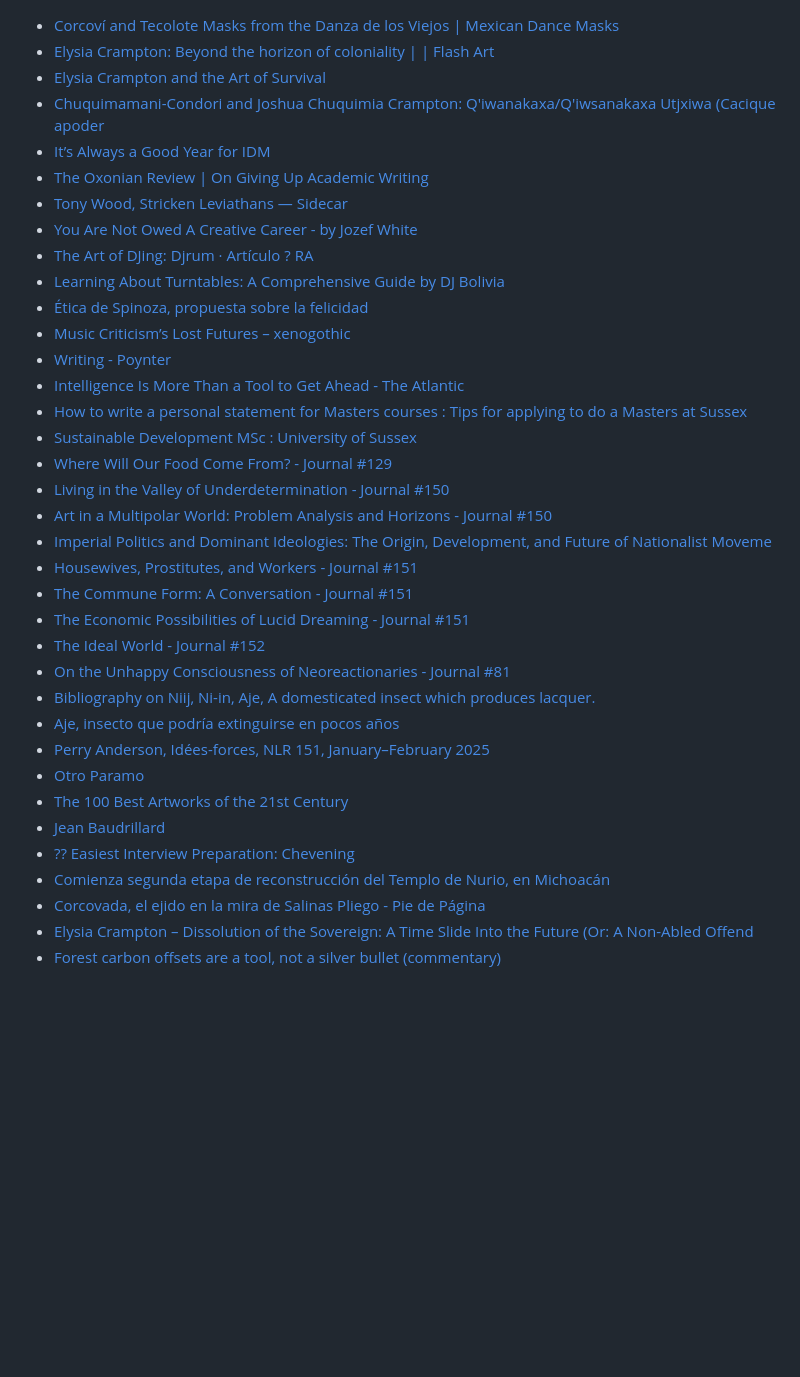
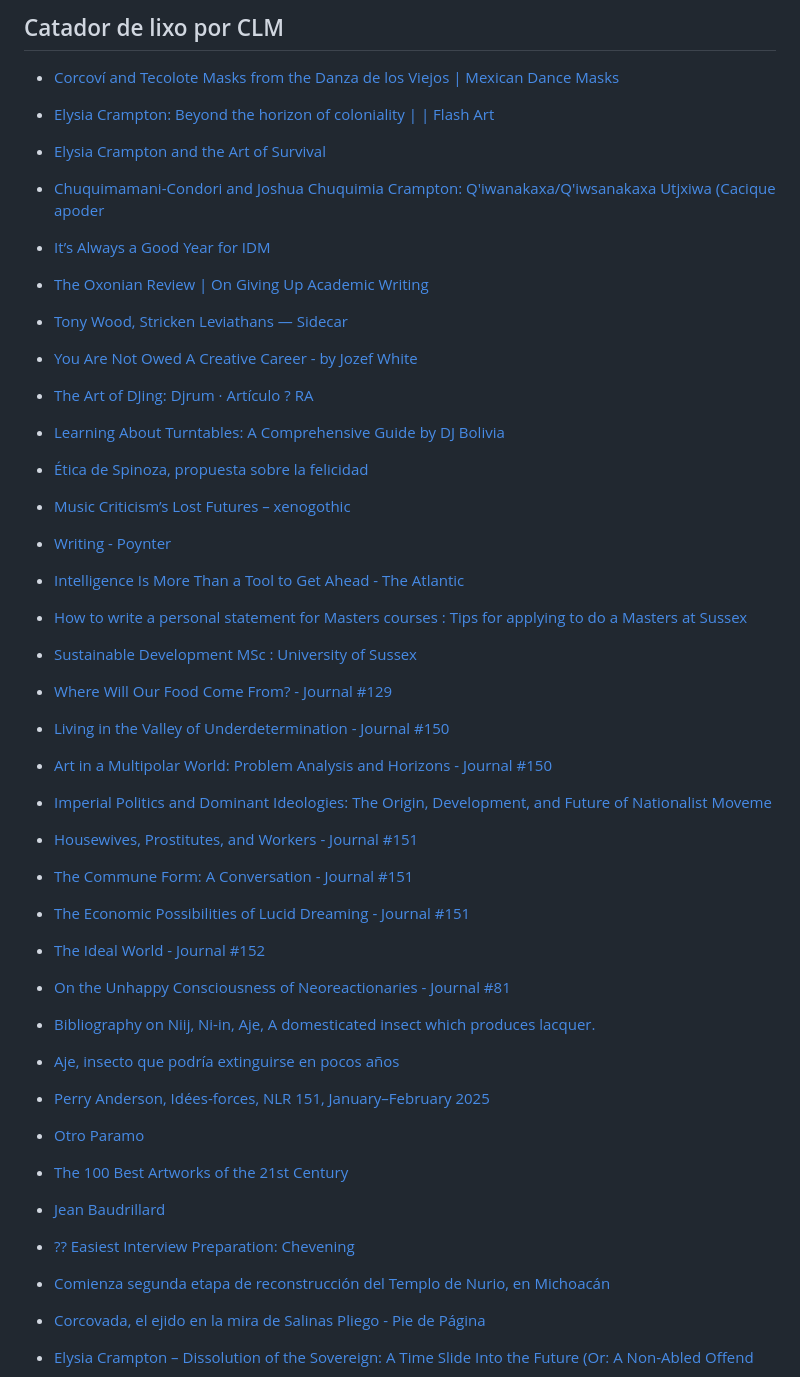
Before and after one commit to carloslucmat/bookmarks, a Markdown page: articles.md, the part around the change. GitHub-like rendering; blank space fills up the shorter version.

```diff
--- a/articles.md
+++ b/articles.md
@@ -1,35 +1,68 @@
+## Catador de lixo por CLM
 - [Corcoví and Tecolote Masks from the Danza de los Viejos | Mexican Dance Masks](https://mexicandancemasks.com/?p=10968)
+
 - [Elysia Crampton: Beyond the horizon of coloniality | | Flash Art](https://flash---art.com/article/elysia-crampton-beyond-the-horizon-of-coloniality/)
+
 - [Elysia Crampton and the Art of Survival](https://www.vice.com/en/article/elysia-crampton-interview-demon-city/)
+
 - [Chuquimamani-Condori and Joshua Chuquimia Crampton: Q'iwanakaxa/Q'iwsanakaxa Utjxiwa (Cacique apoder](https://www.momaps1.org/en/programs/183-chuquimamani-condori-and-joshua-chuquimia-crampton)
+
 - [It’s Always a Good Year for IDM](https://tabularasarecords.substack.com/p/its-always-a-good-year-for-idm)
+
 - [The Oxonian Review | On Giving Up Academic Writing](https://oxonianreview.com/articles/on-giving-up-academic-writing)
+
 - [Tony Wood, Stricken Leviathans — Sidecar](https://newleftreview.org/sidecar/posts/stricken-leviathans)
+
 - [You Are Not Owed A Creative Career - by Jozef White](https://tabularasarecords.substack.com/p/you-are-not-owed-a-creative-career)
+
 - [The Art of DJing: Djrum · Artículo ? RA](https://es.ra.co/features/4403)
+
 - [Learning About Turntables: A Comprehensive Guide by DJ Bolivia](https://www.djbolivia.ca/turntables.html)
+
 - [Ética de Spinoza, propuesta sobre la felicidad](https://filco.es/etica-de-spinoza/)
+
 - [Music Criticism’s Lost Futures – xenogothic](https://xenogothic.com/2025/04/04/music-criticisms-lost-futures/)
+
 - [Writing - Poynter](https://www.poynter.org/courses/journalism-fundamentals-craft-values/lessons/essential-skills/topic/writing/)
+
 - [Intelligence Is More Than a Tool to Get Ahead - The Atlantic](https://www.theatlantic.com/family/archive/2023/03/intelligence-well-being-life-satisfaction-happiness/673476/)
+
 - [How to write a personal statement for Masters courses : Tips for applying to do a Masters at Sussex ](https://www.sussex.ac.uk/study/masters/apply/tips-for-masters/personal-statement)
+
 - [Sustainable Development MSc : University of Sussex](https://www.sussex.ac.uk/study/masters/courses/sustainable-development-msc)
+
 - [Where Will Our Food Come From? - Journal #129](https://www.e-flux.com/journal/129/484781/where-will-our-food-come-from/)
+
 - [Living in the Valley of Underdetermination - Journal #150](https://www.e-flux.com/journal/150/644343/living-in-the-valley-of-underdetermination/)
+
 - [Art in a Multipolar World: Problem Analysis and Horizons - Journal #150](https://www.e-flux.com/journal/150/645603/art-in-a-multipolar-world-problem-analysis-and-horizons/)
+
 - [Imperial Politics and Dominant Ideologies: The Origin, Development, and Future of Nationalist Moveme](https://www.e-flux.com/journal/150/645114/imperial-politics-and-dominant-ideologies-the-origin-development-and-future-of-nationalist-movements/)
+
 - [Housewives, Prostitutes, and Workers - Journal #151](https://www.e-flux.com/journal/151/652314/housewives-prostitutes-and-workers/)
+
 - [The Commune Form: A Conversation - Journal #151](https://www.e-flux.com/journal/151/651825/the-commune-form-a-conversation/)
+
 - [The Economic Possibilities of Lucid Dreaming - Journal #151](https://www.e-flux.com/journal/151/652100/the-economic-possibilities-of-lucid-dreaming/)
+
 - [The Ideal World - Journal #152](https://www.e-flux.com/journal/152/657538/the-ideal-world/)
+
 - [On the Unhappy Consciousness of Neoreactionaries - Journal #81](https://www.e-flux.com/journal/81/125815/on-the-unhappy-consciousness-of-neoreactionaries/)
+
 - [Bibliography on Niij, Ni-in, Aje, A domesticated insect which produces lacquer.](https://www.maya-art-books.org/Mayan-domesticated-animals-insects-Mexico-Guatemala/niij-Llaveia-axin-scale-insect-Achi-Mayan-bibliography-handicrafts-Rabinal-lacquer.html)
+
 - [Aje, insecto que podría extinguirse en pocos años](https://archivo.quadratin.com.mx/sucesos/Aje-insecto-que-podria-extinguirse-en-pocos-anos/)
+
 - [Perry Anderson, Idées-forces, NLR 151, January–February 2025](https://newleftreview.org/issues/ii151/articles/perry-anderson-idees-forces)
+
 - [Otro Paramo](https://www.otroparamo.com/web/articulo.php?ed=3&ar=490)
+
 - [The 100 Best Artworks of the 21st Century](https://www.artnews.com/list/art-news/news/100-best-artworks-21st-century-1234734225/)
+
 - [Jean Baudrillard](https://www.versobooks.com/blogs/authors/baudrillard-jean)
+
 - [?? Easiest Interview Preparation: Chevening](https://sirat.substack.com/p/easiest-interview-preparation-chevening-dba?utm_medium=web)
+
 - [Comienza segunda etapa de reconstrucción del Templo de Nurio, en Michoacán](https://www.inah.gob.mx/boletines/comienza-segunda-etapa-de-reconstruccion-del-templo-de-nurio-en-michoacan)
 - [Corcovada, el ejido en la mira de Salinas Pliego - Pie de Página](https://t.co/Z6rTqn4PTb)
 - [Elysia Crampton – Dissolution of the Sovereign: A Time Slide Into the Future (Or: A Non-Abled Offend](https://genius.com/Elysia-crampton-dissolution-of-the-sovereign-a-time-slide-into-the-future-or-a-non-abled-offenders-exercise-in-jurisprudence-lyrics)
```
